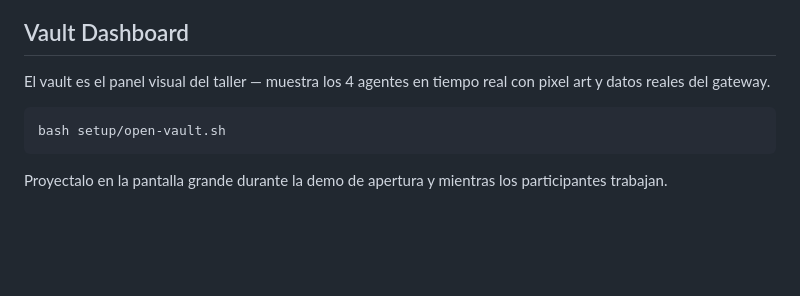
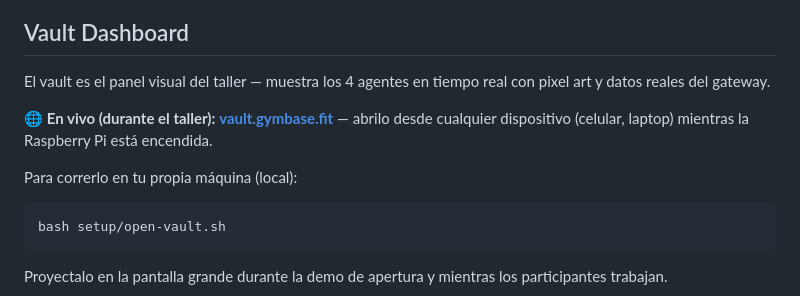
Before and after one commit to MarcosZam13/taller-agentes-ia, a Markdown page: README.md, the part around the change. Drawn GitHub-style; blank space fills up the shorter version.

Commit message:
docs(readme): link al dashboard en vivo vault.gymbase.fit
Los participantes pueden abrir el vault desde cualquier dispositivo mientras la Pi
está encendida, además de la opción local (open-vault.sh).

Co-Authored-By: Claude Opus 4.8 <noreply@anthropic.com>

````diff
--- a/README.md
+++ b/README.md
@@ -60,6 +60,10 @@ bash setup/open-vault.sh
 ## Vault Dashboard
 
 El vault es el panel visual del taller — muestra los 4 agentes en tiempo real con pixel art y datos reales del gateway.
+
+🌐 **En vivo (durante el taller):** **[vault.gymbase.fit](https://vault.gymbase.fit)** — abrilo desde cualquier dispositivo (celular, laptop) mientras la Raspberry Pi está encendida.
+
+Para correrlo en tu propia máquina (local):
 
 ```bash
 bash setup/open-vault.sh
````
